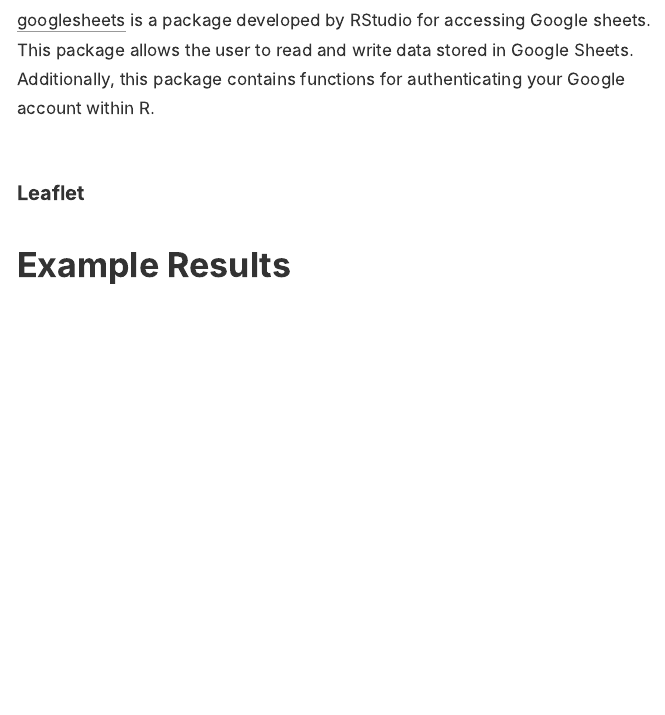
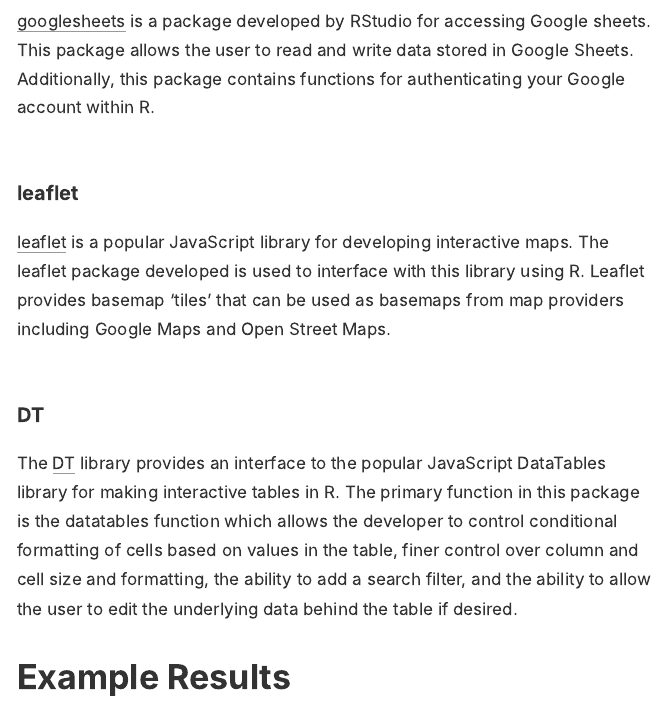
Before and after one commit to paceafenet/final_report, an R Markdown document (index.Rmd): the page in a window 1100 px wide, from 3970 px down before the commit and from 3990 px down after it, so that both start at the same text. The pictures show the output file index.html that the author committed with the source, opened offline.

Commit message:
Weekly commit, 1/7/19

```diff
--- a/index.Rmd
+++ b/index.Rmd
@@ -74,8 +74,16 @@
 
 [googlesheets](https://cran.r-project.org/web/packages/googlesheets/vignettes/basic-usage.html) is a package developed by RStudio for accessing Google sheets. This package allows the user to read and write data stored in Google Sheets. Additionally, this package contains functions for authenticating your Google account within R.
 
-### Leaflet
+### leaflet
+
+[leaflet](https://rstudio.github.io/leaflet/) is a popular JavaScript library for developing interactive maps. The leaflet package developed is used to interface with this library using R. Leaflet provides basemap 'tiles' that can be used as base maps from map providers including Google Maps and Open Street Maps.
+
+### DT
+
+The [DT](https://rstudio.github.io/DT/) library provides an interface to the popular JavaScript DataTables library for making interactive tables in R. The primary function in this package is the datatables function which allows the developer to control conditional formatting of cells based on values in the table, finer control over column and cell size and formatting, the ability to add a search filter, and the ability to allow the user to edit the underlying data behind the table if desired.
 
 # Example Results
 
+
+
 # Conclusions
```
Also changed, not shown: index.html.
